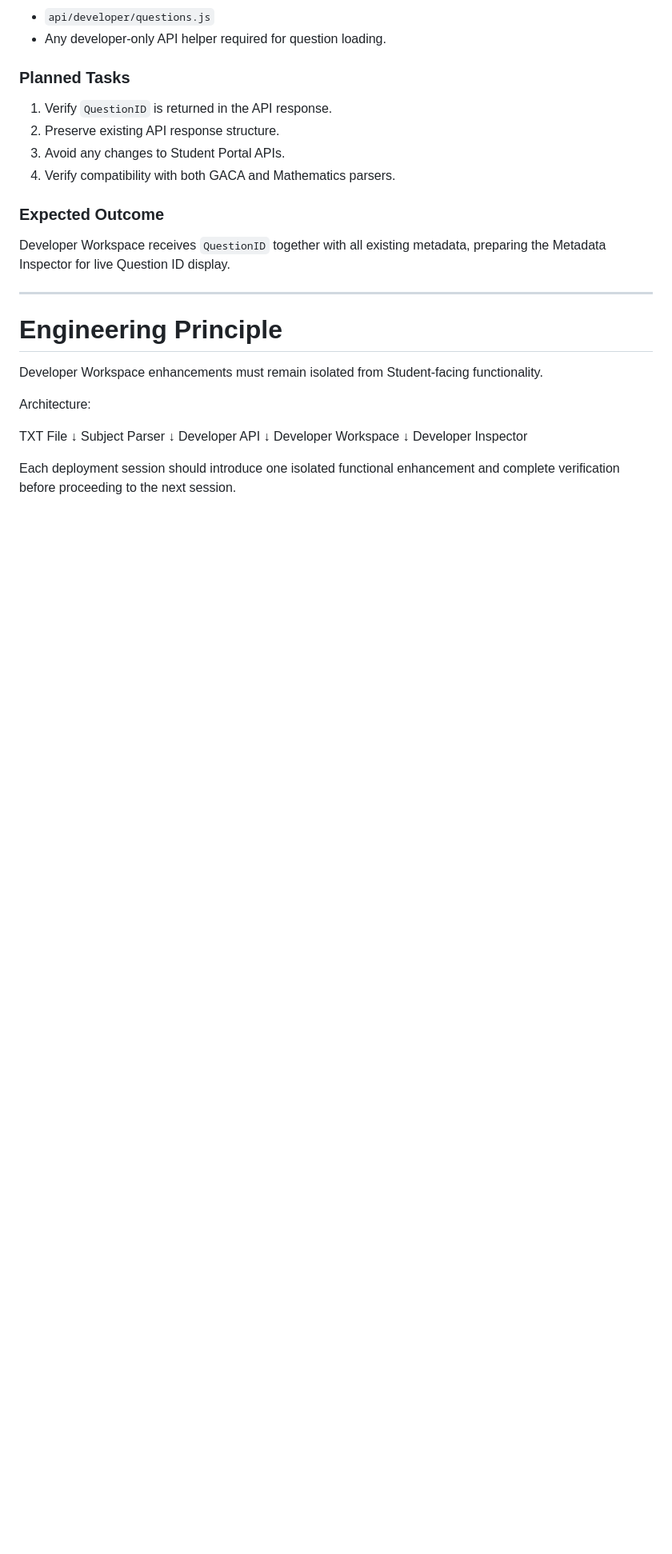
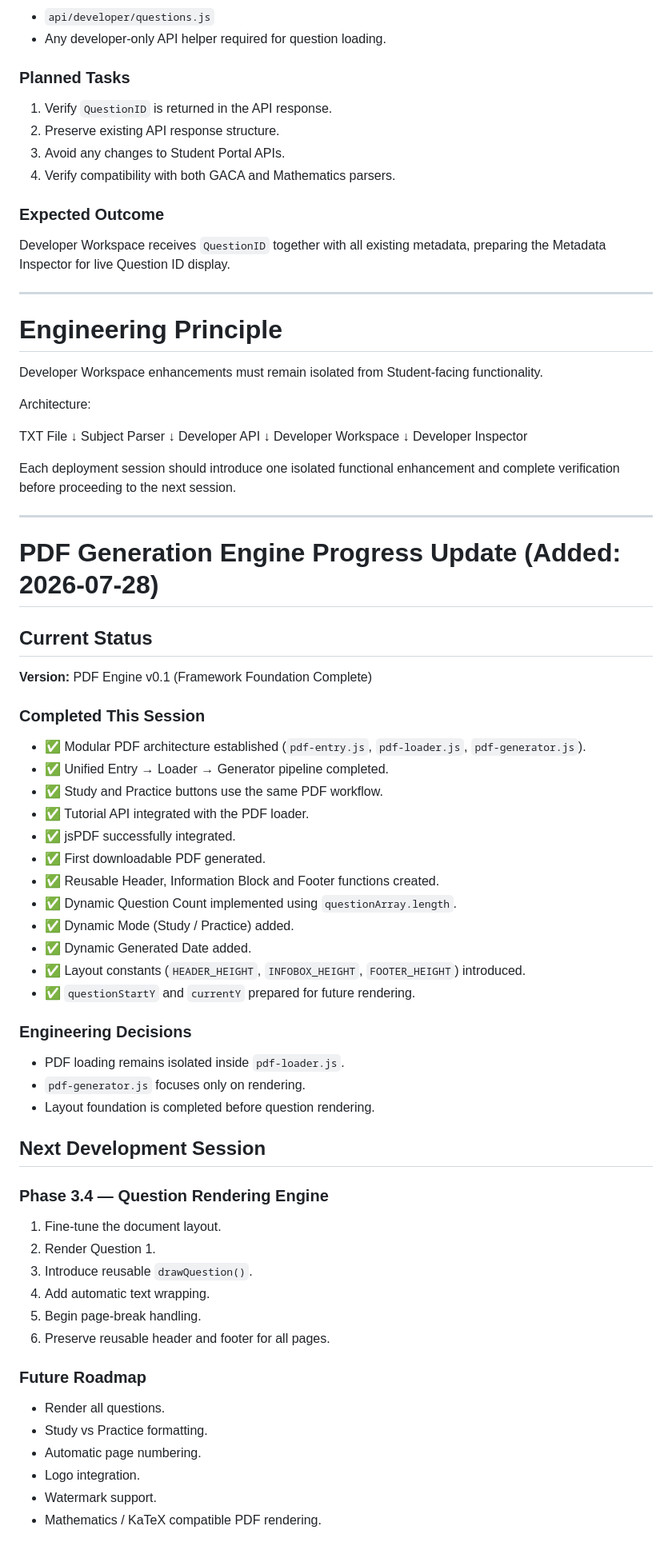
Before and after one commit to sdas1210/conceptualbridge, a Markdown page: PROJECT_STATUS.md, the part around the change. Shown at 80% size. GitHub-like rendering; blank space fills up the shorter version.

```diff
--- a/PROJECT_STATUS.md
+++ b/PROJECT_STATUS.md
@@ -1311,3 +1311,53 @@ Developer Inspector
 Each deployment session should introduce one isolated functional
 enhancement and complete verification before proceeding to the next
 session.
+
+
+------------------------------------------------------------------------
+
+# PDF Generation Engine Progress Update (Added: 2026-07-28)
+
+## Current Status
+
+**Version:** PDF Engine v0.1 (Framework Foundation Complete)
+
+### Completed This Session
+
+- ✅ Modular PDF architecture established (`pdf-entry.js`, `pdf-loader.js`, `pdf-generator.js`).
+- ✅ Unified Entry → Loader → Generator pipeline completed.
+- ✅ Study and Practice buttons use the same PDF workflow.
+- ✅ Tutorial API integrated with the PDF loader.
+- ✅ jsPDF successfully integrated.
+- ✅ First downloadable PDF generated.
+- ✅ Reusable Header, Information Block and Footer functions created.
+- ✅ Dynamic Question Count implemented using `questionArray.length`.
+- ✅ Dynamic Mode (Study / Practice) added.
+- ✅ Dynamic Generated Date added.
+- ✅ Layout constants (`HEADER_HEIGHT`, `INFOBOX_HEIGHT`, `FOOTER_HEIGHT`) introduced.
+- ✅ `questionStartY` and `currentY` prepared for future rendering.
+
+### Engineering Decisions
+
+- PDF loading remains isolated inside `pdf-loader.js`.
+- `pdf-generator.js` focuses only on rendering.
+- Layout foundation is completed before question rendering.
+
+## Next Development Session
+
+### Phase 3.4 — Question Rendering Engine
+
+1. Fine-tune the document layout.
+2. Render Question 1.
+3. Introduce reusable `drawQuestion()`.
+4. Add automatic text wrapping.
+5. Begin page-break handling.
+6. Preserve reusable header and footer for all pages.
+
+### Future Roadmap
+
+- Render all questions.
+- Study vs Practice formatting.
+- Automatic page numbering.
+- Logo integration.
+- Watermark support.
+- Mathematics / KaTeX compatible PDF rendering.
```
